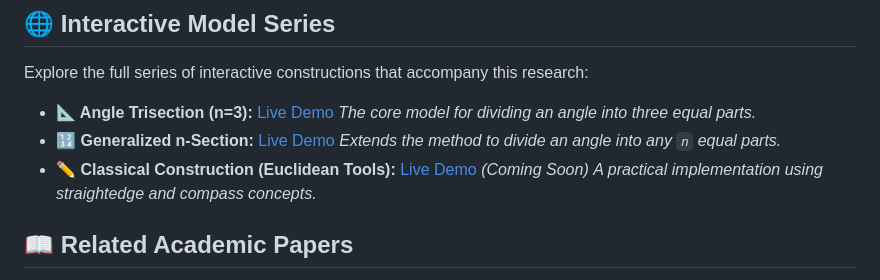
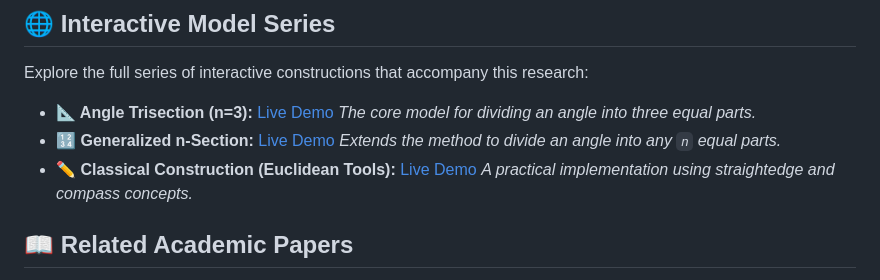
Before and after one commit to saeedaliali/angle-division-origami-parabola, a Markdown page: README.md, the part around the change. Rendered like a GitHub page.

Commit message:
Update README.md
Upload Model 3

```diff
--- a/README.md
+++ b/README.md
@@ -9,7 +9,7 @@ Explore the full series of interactive constructions that accompany this researc
     *The core model for dividing an angle into three equal parts.*
 -   **🔢 Generalized n-Section:** [Live Demo](https://saeedaliali.github.io/angle-division-general)
     *Extends the method to divide an angle into any `n` equal parts.*
--   **✏️ Classical Construction (Euclidean Tools):** [Live Demo](https://saeedaliali.github.io/angle-division-origami-parabola) *(Coming Soon)*
+-   **✏️ Classical Construction (Euclidean Tools):** [Live Demo](https://saeedaliali.github.io/angle-division-origami-parabola)
     *A practical implementation using straightedge and compass concepts.*
 
 ## 📖 Related Academic Papers
```
